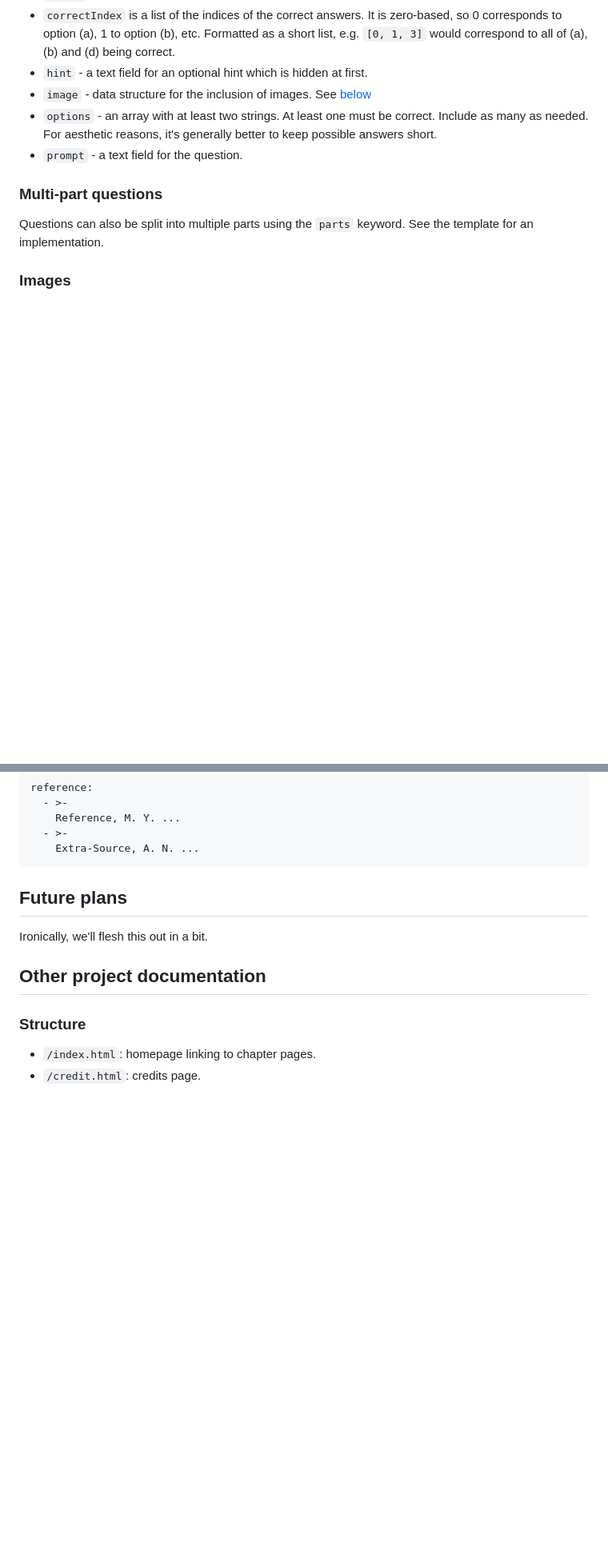
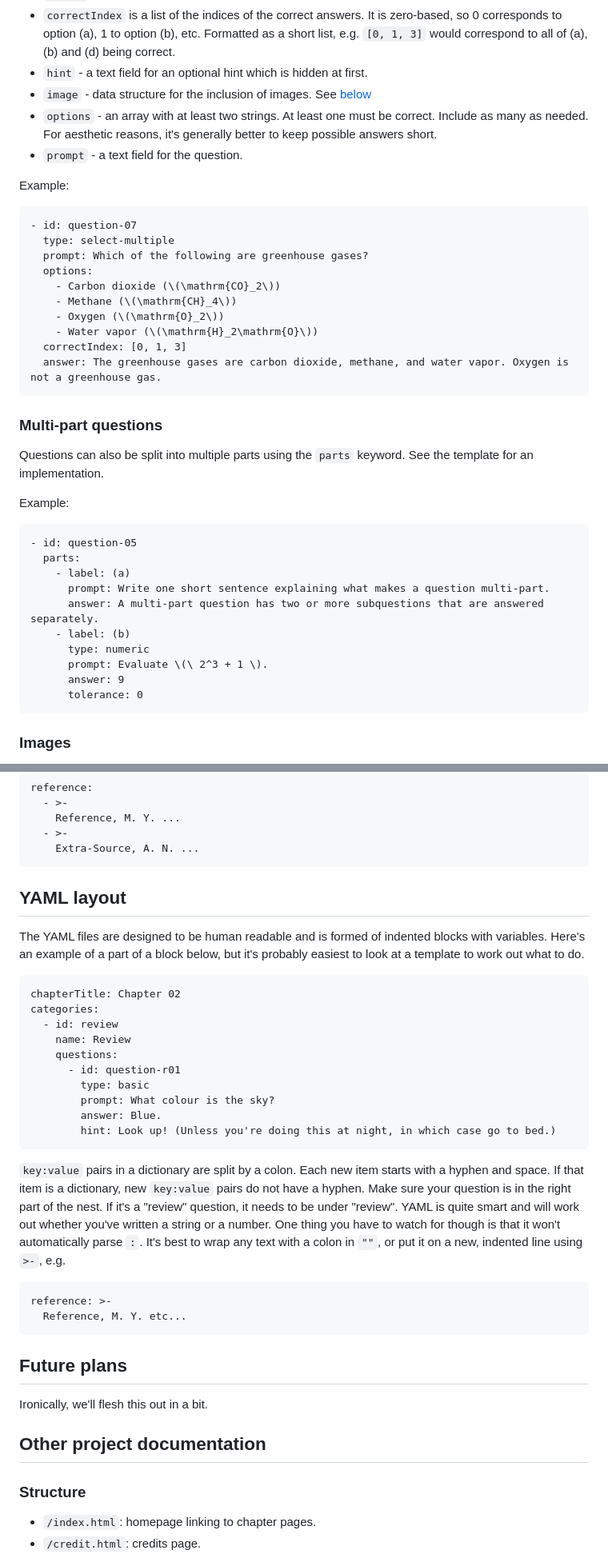
Before and after one commit to aerosols-and-climate-questions/aerosols-and-climate-questions.github.io, a Markdown page: README.md, 2 parts joined by grey strips. Shown at 80% size. Drawn GitHub-style; blank space fills up the shorter version.

````diff
--- a/README.md
+++ b/README.md
@@ -93,8 +126,36 @@ __Optional__ fields are `answer`, `hint` and `image`. Metadata is optional but p
 - `options` - an array with at least two strings. At least one must be correct. Include as many as needed. For aesthetic reasons, it's generally better to keep possible answers short.
 - `prompt` - a text field for the question.
 
+Example:
+```
+- id: question-07
+  type: select-multiple
+  prompt: Which of the following are greenhouse gases?
+  options:
+    - Carbon dioxide (\(\mathrm{CO}_2\))
+    - Methane (\(\mathrm{CH}_4\))
+    - Oxygen (\(\mathrm{O}_2\))
+    - Water vapor (\(\mathrm{H}_2\mathrm{O}\))
+  correctIndex: [0, 1, 3]
+  answer: The greenhouse gases are carbon dioxide, methane, and water vapor. Oxygen is not a greenhouse gas.
+```
+
 ### Multi-part questions
 Questions can also be split into multiple parts using the `parts` keyword. See the template for an implementation.
+
+Example:
+```
+- id: question-05
+  parts:
+    - label: (a)
+      prompt: Write one short sentence explaining what makes a question multi-part.
+      answer: A multi-part question has two or more subquestions that are answered separately.
+    - label: (b)
+      type: numeric
+      prompt: Evaluate \(\ 2^3 + 1 \).
+      answer: 9
+      tolerance: 0
+```
 
 ### Images
 If a question uses an image, put the asset in `imgs/` and reference it from the question file. Please consider accessibility and add alt text.
@@ -122,6 +199,27 @@ reference:
     Reference, M. Y. ...
   - >-
     Extra-Source, A. N. ...
+```
+## YAML layout
+The YAML files are designed to be human readable and is formed of indented blocks with variables. Here's an example of a part of a block below, but it's probably easiest to look at a template to work out what to do.
+```
+chapterTitle: Chapter 02
+categories:
+  - id: review
+    name: Review
+    questions:
+      - id: question-r01
+        type: basic
+        prompt: What colour is the sky?
+        answer: Blue.
+        hint: Look up! (Unless you're doing this at night, in which case go to bed.)
+```
+`key:value` pairs in a dictionary are split by a colon. Each new item starts with a hyphen and space. If that item is a dictionary, new `key:value` pairs do not have a hyphen.
+Make sure your question is in the right part of the nest. If it's a "review" question, it needs to be under "review".
+YAML is quite smart and will work out whether you've written a string or a number. One thing you have to watch for though is that it won't automatically parse `:`. It's best to wrap any text with a colon in `""`, or put it on a new, indented line using `>-`, e.g.
+```
+reference: >-
+  Reference, M. Y. etc...
 ```
 
 ## Future plans
````
Also changed, not shown: other parts of README.md (+52 -3 lines).
